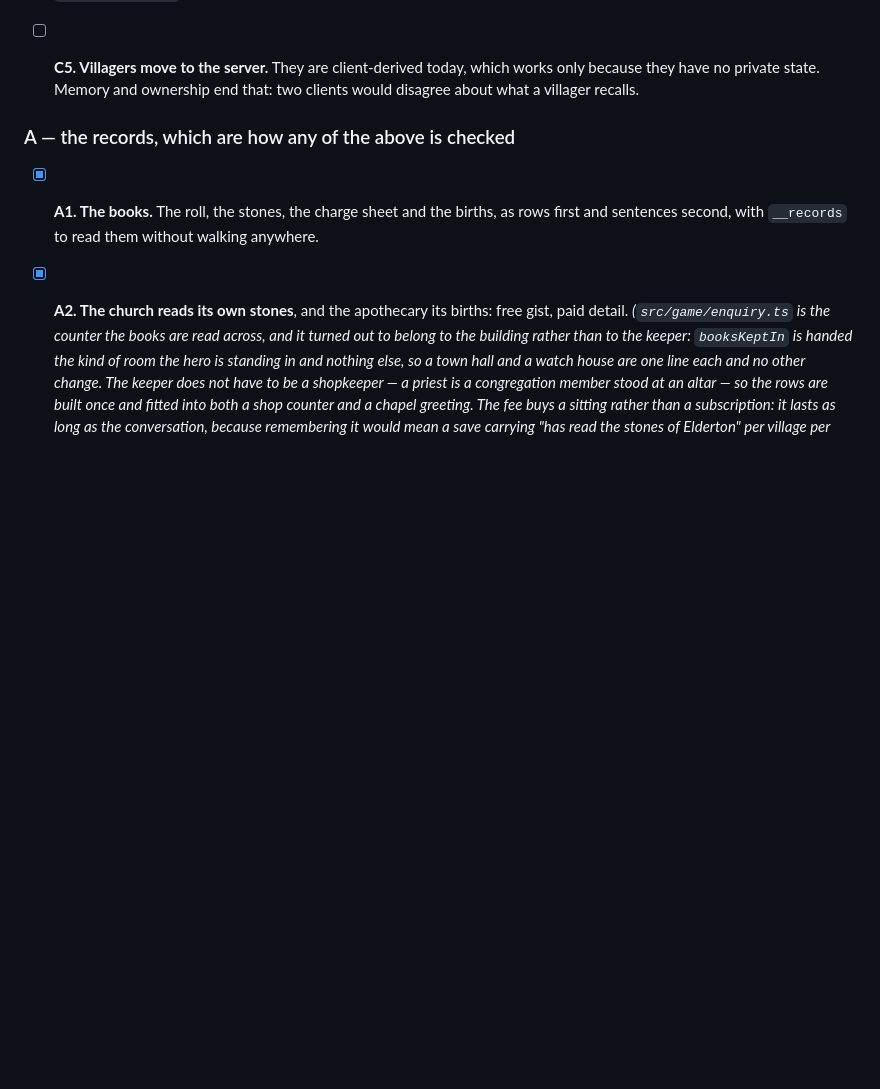
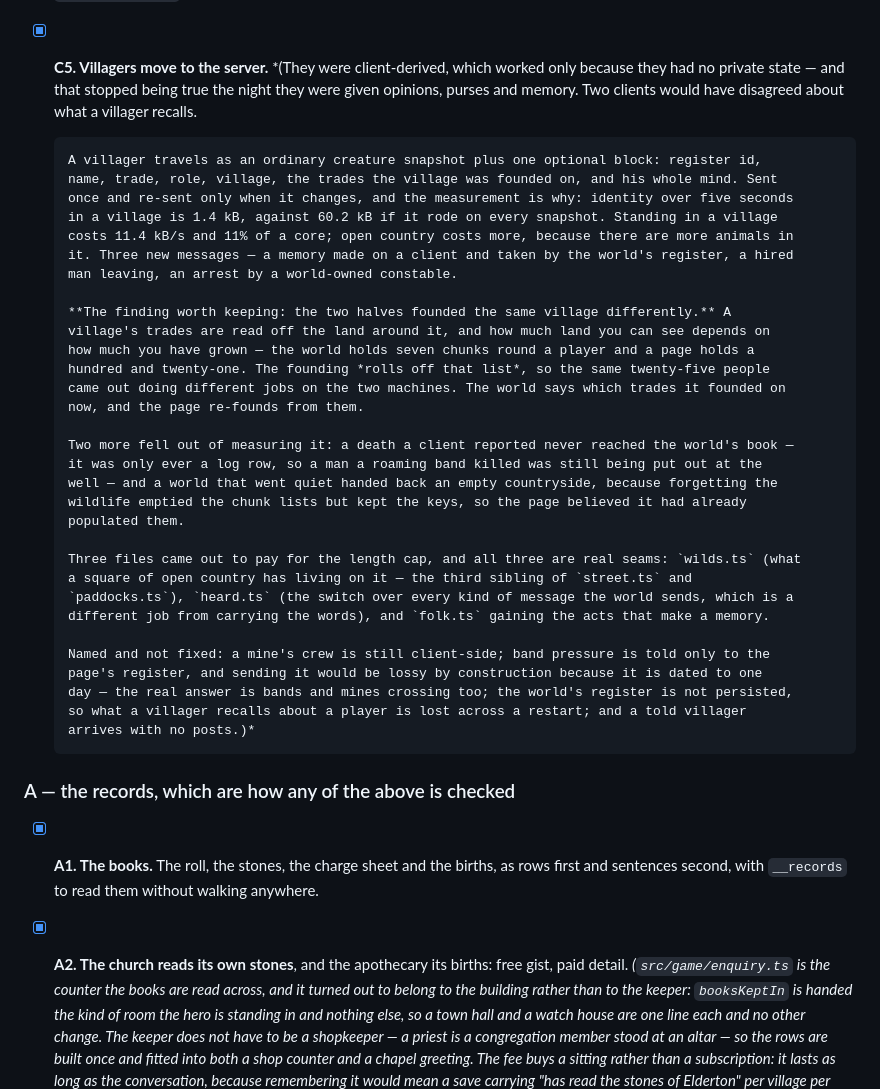
Before and after one commit to christhomas/ai.world, a Markdown page: docs/worklist.md, the part around the change. Drawn GitHub-style; blank space fills up the shorter version.

Commit message:
Write down what moving the villagers found

```diff
--- a/docs/worklist.md
+++ b/docs/worklist.md
@@ -1576,9 +1576,41 @@ can each be finished and each leave the game playable.
       and that is the state of the game rather than an oversight — the shape is here for C5 to
       fill. `Register.compact(day)` is the hook a province's unload wants; `server/world.ts` has no
       register to call it with yet.)*
-- [ ] **C5. Villagers move to the server.** They are client-derived today, which works only because
-      they have no private state. Memory and ownership end that: two clients would disagree about
-      what a villager recalls.
+- [x] **C5. Villagers move to the server.** *(They were client-derived, which worked only because
+      they had no private state — and that stopped being true the night they were given opinions,
+      purses and memory. Two clients would have disagreed about what a villager recalls.
+
+      A villager travels as an ordinary creature snapshot plus one optional block: register id,
+      name, trade, role, village, the trades the village was founded on, and his whole mind. Sent
+      once and re-sent only when it changes, and the measurement is why: identity over five seconds
+      in a village is 1.4 kB, against 60.2 kB if it rode on every snapshot. Standing in a village
+      costs 11.4 kB/s and 11% of a core; open country costs more, because there are more animals in
+      it. Three new messages — a memory made on a client and taken by the world's register, a hired
+      man leaving, an arrest by a world-owned constable.
+
+      **The finding worth keeping: the two halves founded the same village differently.** A
+      village's trades are read off the land around it, and how much land you can see depends on
+      how much you have grown — the world holds seven chunks round a player and a page holds a
+      hundred and twenty-one. The founding *rolls off that list*, so the same twenty-five people
+      came out doing different jobs on the two machines. The world says which trades it founded on
+      now, and the page re-founds from them.
+
+      Two more fell out of measuring it: a death a client reported never reached the world's book —
+      it was only ever a log row, so a man a roaming band killed was still being put out at the
+      well — and a world that went quiet handed back an empty countryside, because forgetting the
+      wildlife emptied the chunk lists but kept the keys, so the page believed it had already
+      populated them.
+
+      Three files came out to pay for the length cap, and all three are real seams: `wilds.ts` (what
+      a square of open country has living on it — the third sibling of `street.ts` and
+      `paddocks.ts`), `heard.ts` (the switch over every kind of message the world sends, which is a
+      different job from carrying the words), and `folk.ts` gaining the acts that make a memory.
+
+      Named and not fixed: a mine's crew is still client-side; band pressure is told only to the
+      page's register, and sending it would be lossy by construction because it is dated to one
+      day — the real answer is bands and mines crossing too; the world's register is not persisted,
+      so what a villager recalls about a player is lost across a restart; and a told villager
+      arrives with no posts.)*
 
 ### A — the records, which are how any of the above is checked
 
```
